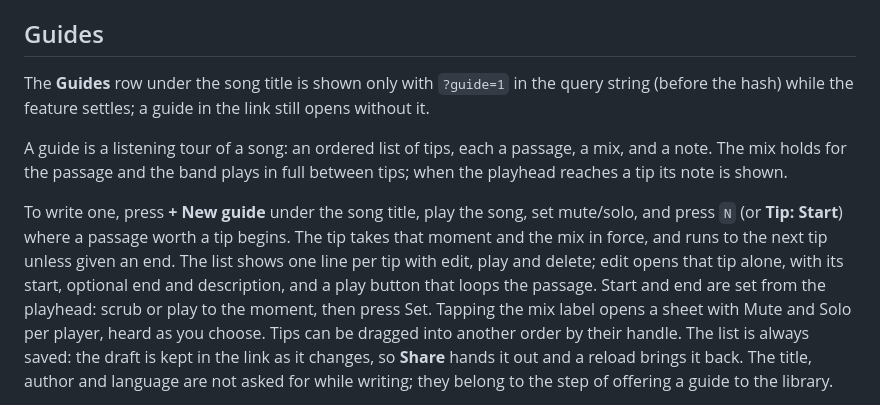
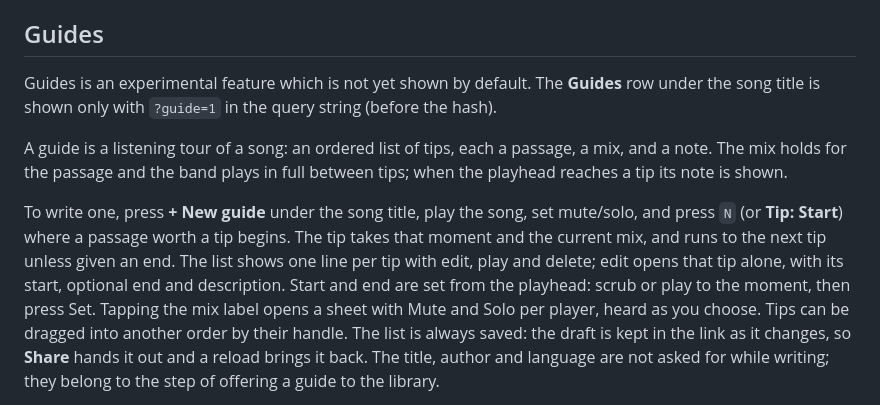
Before and after one commit to weitzman/splitopen, a Markdown page: README.md, the part around one of its changes. Drawn GitHub-style.

```diff
--- a/README.md
+++ b/README.md
@@ -87,9 +76,7 @@ immutable cache header on segments and an hour on `meta.json`.
 
 ## Guides
 
-The **Guides** row under the song title is shown only with `?guide=1` in
-the query string (before the hash) while the feature settles; a guide in
-the link still opens without it.
+Guides is an experimental feature which is not yet shown by default. The **Guides** row under the song title is shown only with `?guide=1` in the query string (before the hash).
 
 A guide is a listening tour of a song: an ordered list of tips, each a
 passage, a mix, and a note. The mix holds for the passage and the band plays
@@ -97,10 +84,9 @@ in full between tips; when the playhead reaches a tip its note is shown.
 
 To write one, press **+ New guide** under the song title, play the song, set mute/solo, and press `N` (or
 **Tip: Start**) where a passage worth a tip begins. The tip takes that
-moment and the mix in force, and runs to the next tip unless given an end.
+moment and the current mix, and runs to the next tip unless given an end.
 The list shows one line per tip with edit, play and delete; edit opens that
-tip alone, with its start, optional end and description, and a play button
-that loops the passage. Start and end are set from the playhead: scrub or
+tip alone, with its start, optional end and description. Start and end are set from the playhead: scrub or
 play to the moment, then press Set. Tapping the mix label opens a sheet with
 Mute and Solo per player, heard as you choose. Tips can be dragged into another order
 by their handle. The list is always saved: the draft is kept in the link as it
```
Also changed, not shown: other parts of README.md (+13 -43 lines).
